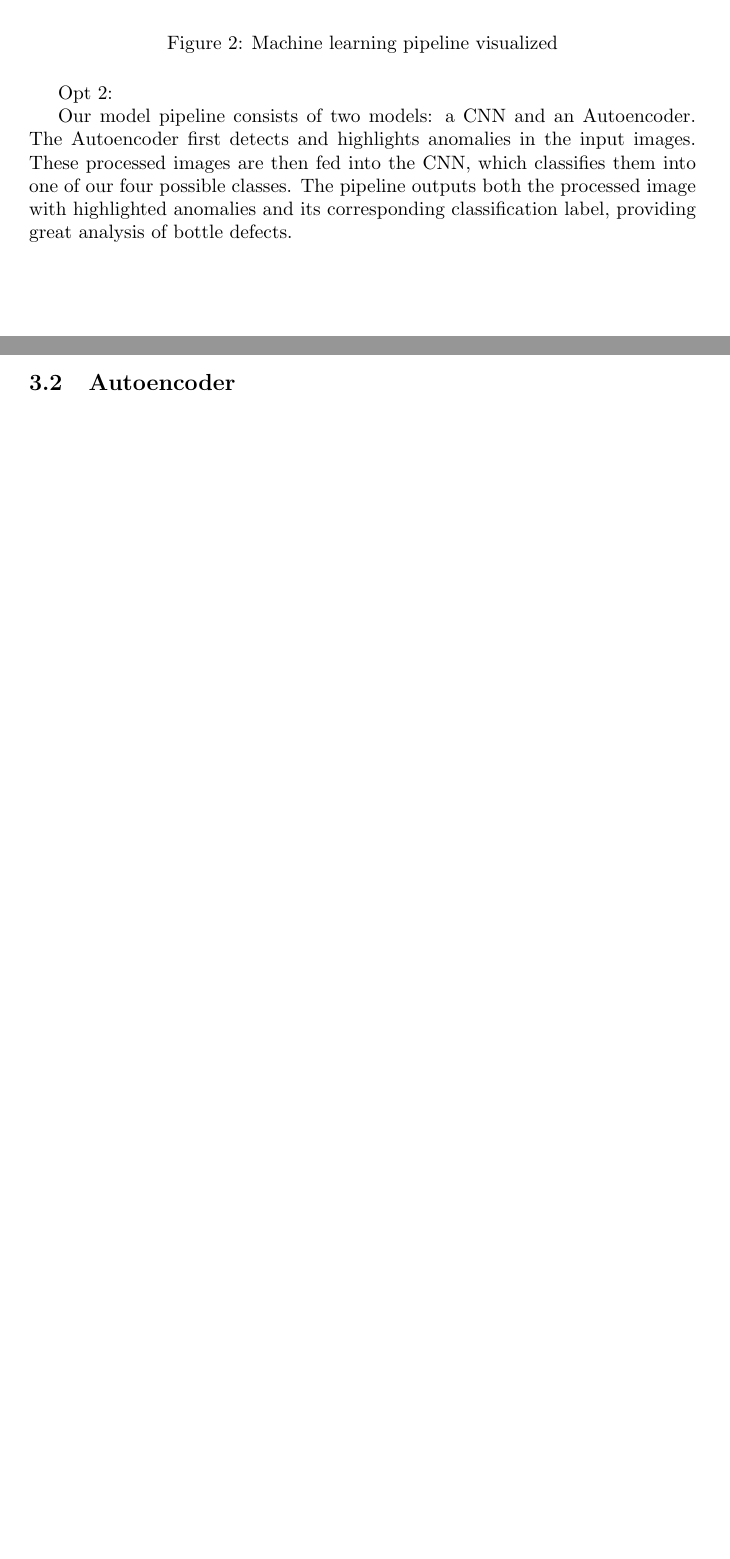
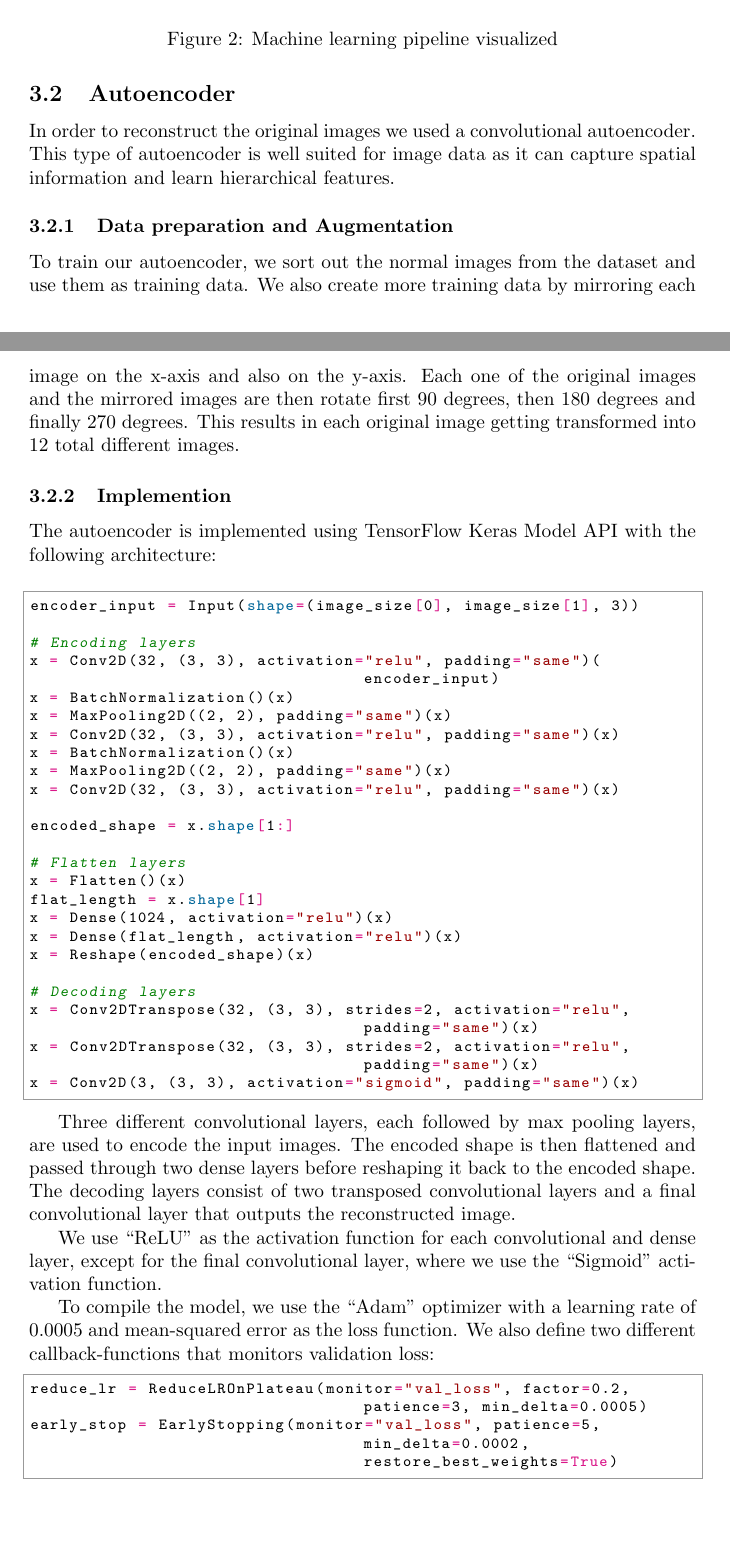
Before and after one commit to MikaParssinen/Applied-Machine-Learning, a LaTeX paper (Project/report/DVA263_PRO1_Group_01.tex, which reads Project/report/src/method.tex): two parts of pages 5 and 6 of 11 before the commit and two parts of pages 5 and 6 of 12 after it, joined at a grey line, cut so that both start at the same text, the shorter picture padded with empty space. Compiled offline with pdfLaTeX.

Commit message:
Update method.tex

```diff
--- a/Project/report/src/method.tex
+++ b/Project/report/src/method.tex
@@ -9,9 +6,50 @@ To solve the problem of anomaly detection and image classification, a machine le
-Opt 2:
-\par
-Our model pipeline consists of two models: a CNN and an Autoencoder.
-The Autoencoder first detects and highlights anomalies in the input images. These processed images are then fed into the CNN, which classifies them into one of our four possible classes.
-The pipeline outputs both the processed image with highlighted anomalies and its corresponding classification label, providing great analysis of bottle defects.
 
 \subsection{Autoencoder}
+In order to reconstruct the original images we used a convolutional autoencoder. This type of autoencoder is well suited for image data as it can capture spatial information and learn hierarchical features.
+
+\subsubsection{Data preparation and Augmentation}
+
+To train our autoencoder, we sort out the normal images from the dataset and use them as training data. We also create more training data by mirroring each image on the x-axis and also on the y-axis. Each one of the original images and the mirrored images are then rotate first 90 degrees, then 180 degrees and finally 270 degrees. This results in each original image getting transformed into 12 total different images.
+
+\subsubsection{Implemention}
+
+The autoencoder is implemented using TensorFlow Keras Model API with the following architecture:
+\vspace{0.3cm}
+\begin{python}
+encoder_input = Input(shape=(image_size[0], image_size[1], 3))
+
+# Encoding layers
+x = Conv2D(32, (3, 3), activation="relu", padding="same")(encoder_input)
+x = BatchNormalization()(x)
+x = MaxPooling2D((2, 2), padding="same")(x)
+x = Conv2D(32, (3, 3), activation="relu", padding="same")(x)
+x = BatchNormalization()(x)
+x = MaxPooling2D((2, 2), padding="same")(x)
+x = Conv2D(32, (3, 3), activation="relu", padding="same")(x)
+
+encoded_shape = x.shape[1:]
+
+# Flatten layers
+x = Flatten()(x)
+flat_length = x.shape[1]
+x = Dense(1024, activation="relu")(x)
+x = Dense(flat_length, activation="relu")(x)
+x = Reshape(encoded_shape)(x)
+
+# Decoding layers
+x = Conv2DTranspose(32, (3, 3), strides=2, activation="relu", padding="same")(x)
+x = Conv2DTranspose(32, (3, 3), strides=2, activation="relu", padding="same")(x)
+x = Conv2D(3, (3, 3), activation="sigmoid", padding="same")(x)
+\end{python}
+
+Three different convolutional layers, each followed by max pooling layers, are used to encode the input images. The encoded shape is then flattened and passed through two dense layers before reshaping it back to the encoded shape. The decoding layers consist of two transposed convolutional layers and a final convolutional layer that outputs the reconstructed image.
+\par
+We use ``ReLU'' as the activation function for each convolutional and dense layer, except for the final convolutional layer, where we use the ``Sigmoid'' activation function.
+\par
+To compile the model, we use the ``Adam'' optimizer with a learning rate of $0.0005$ and mean-squared error as the loss function. We also define two different callback-functions that monitors validation loss:
+\begin{python}
+reduce_lr = ReduceLROnPlateau(monitor="val_loss", factor=0.2, patience=3, min_delta=0.0005)
+early_stop = EarlyStopping(monitor="val_loss", patience=5, min_delta=0.0002, restore_best_weights=True)
+\end{python}
 
 \subsection{Anomaly detection procedure}
```
Also changed, not shown: Project/report/src/method.tex (9 more changed lines).
